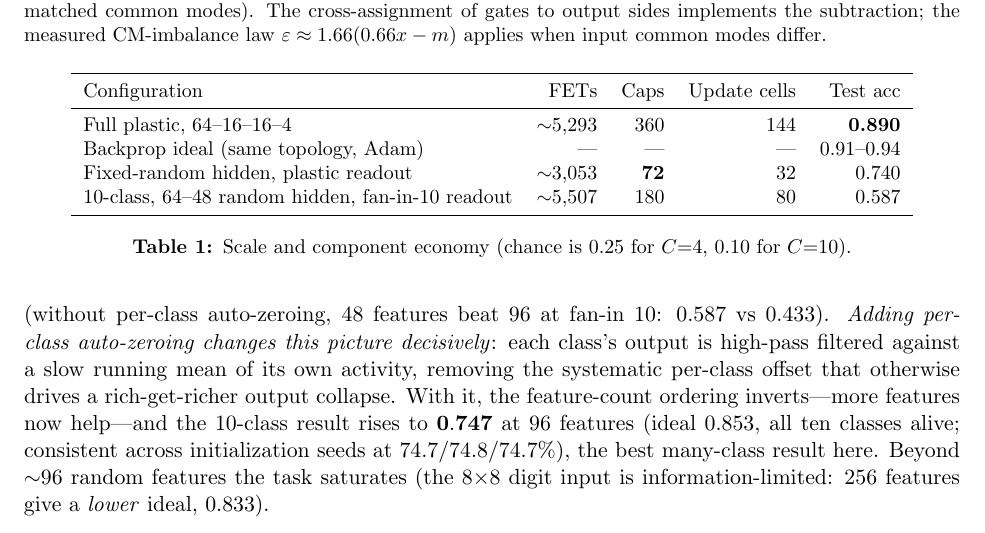
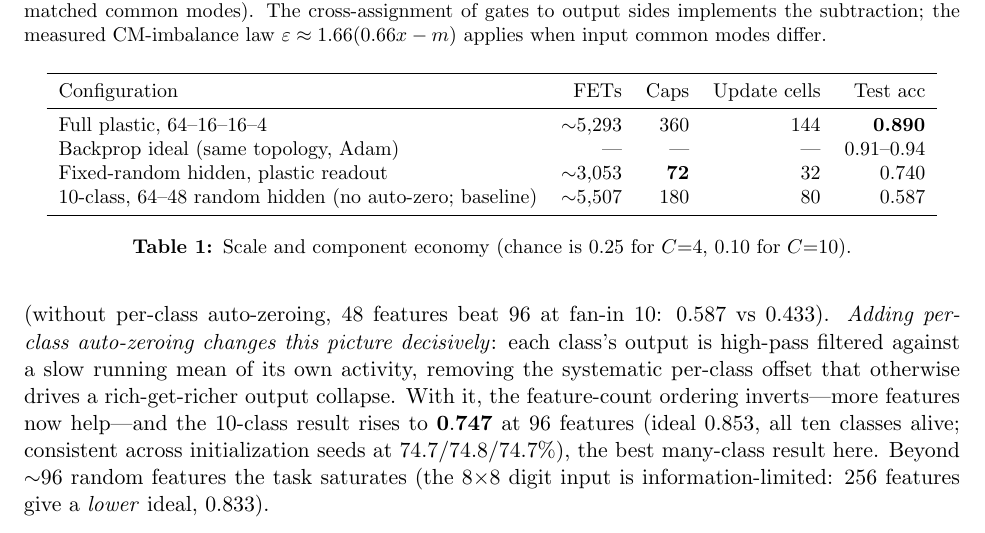
Before and after one commit to thomasnormal/spicenn2, a LaTeX paper (paper/paper.tex): part of page 7 of 15, cut so that both start at the same text. Compiled offline with pdfLaTeX.

Commit message:
paper coherence: label scale-table 0.587 as no-auto-zero baseline (headline 0.747 is in the text), avoid abstract/table mismatch

```diff
--- a/paper/paper.tex
+++ b/paper/paper.tex
@@ -332,7 +332,7 @@ Configuration & FETs & Caps & Update cells & Test acc \\
 Full plastic, 64--16--16--4 & $\sim$5{,}293 & 360 & 144 & \textbf{0.890} \\
 Backprop ideal (same topology, Adam) & --- & --- & --- & 0.91--0.94 \\
 Fixed-random hidden, plastic readout & $\sim$3{,}053 & \textbf{72} & 32 & 0.740 \\
-10-class, 64--48 random hidden, fan-in-10 readout & $\sim$5{,}507 & 180 & 80 & 0.587 \\
+10-class, 64--48 random hidden (no auto-zero; baseline) & $\sim$5{,}507 & 180 & 80 & 0.587 \\
 \bottomrule
 \end{tabular}
 \caption{Scale and component economy (chance is $0.25$ for $C{=}4$, $0.10$ for $C{=}10$).}
```
Also changed, not shown: paper/paper.pdf.
